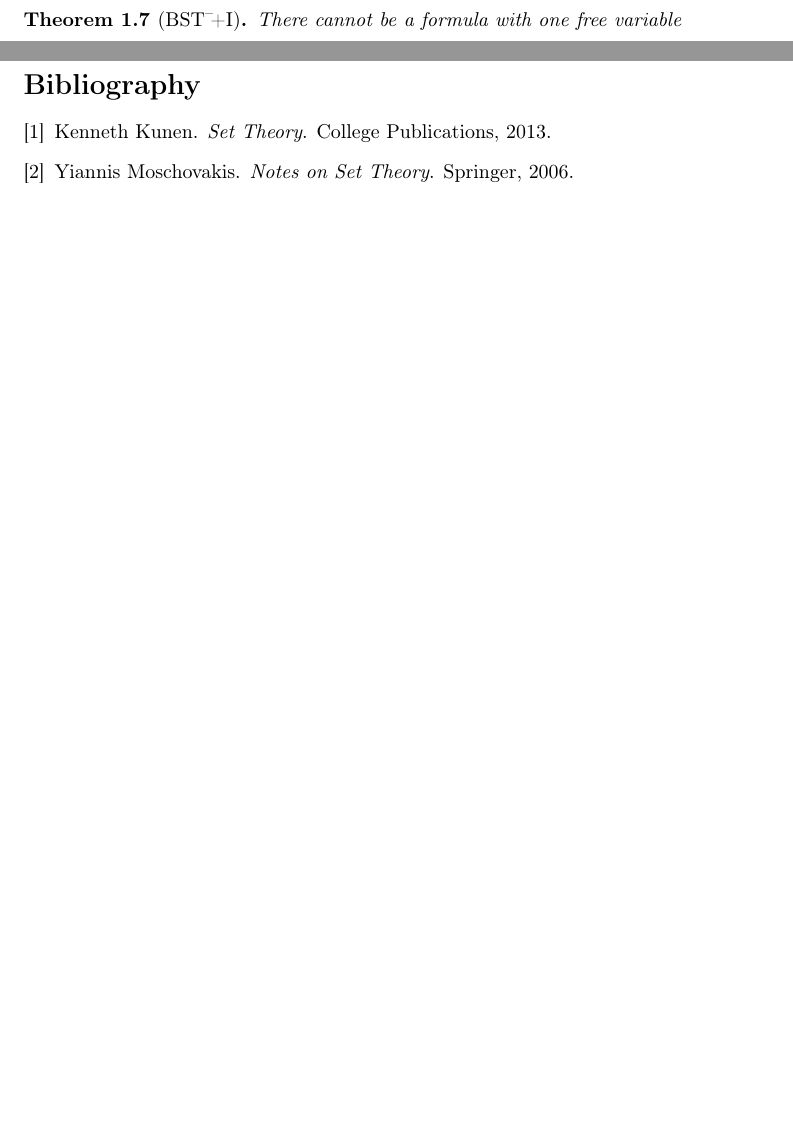
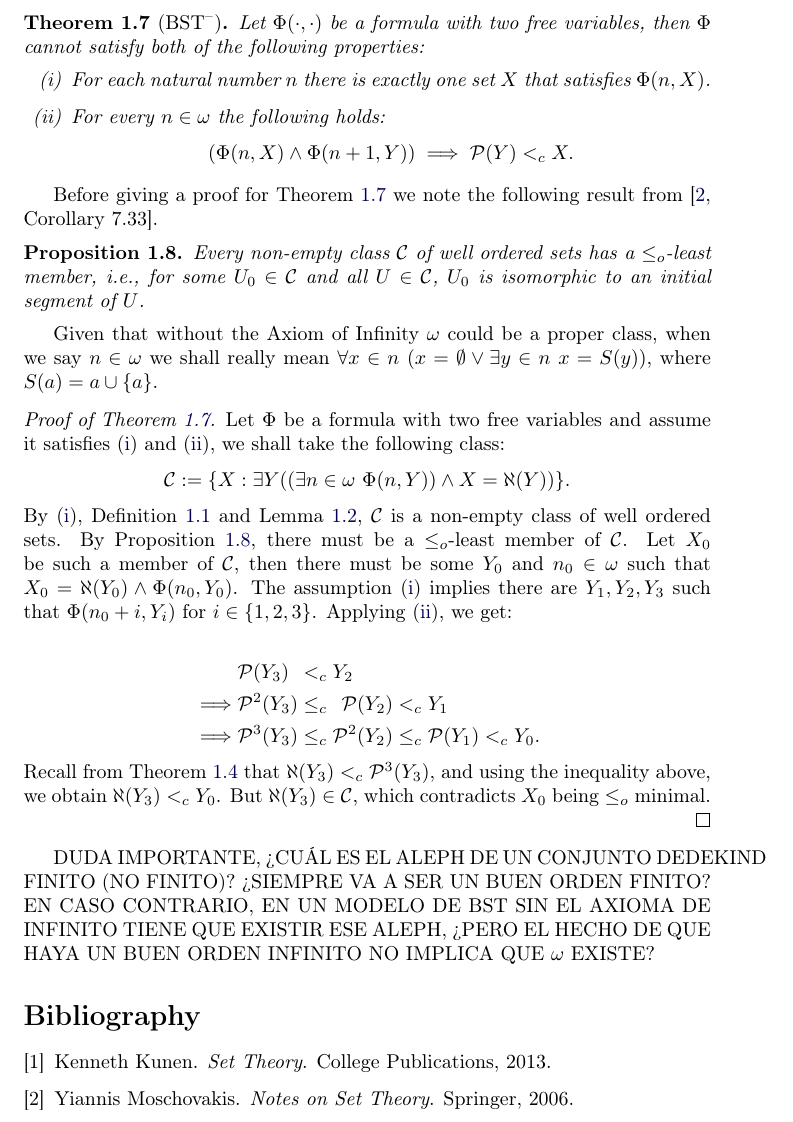
Before and after one commit to JoelKuperman/Hartogs, a LaTeX document (hartogs.tex, which reads header-trabajo-eng.tex, problem.tex): two parts of pages 2 and 3 of 3 before the commit and part of page 3 of 3 after it, the two joined at a grey line, cut so that both start at the same text, the shorter picture padded with empty space. Compiled offline with pdfLaTeX.

Commit message:
Termine de probar lo de la secuencia sin Reemplazo ni Infinito, deje dudas en mayusculas

```diff
--- a/header-trabajo-eng.tex
+++ b/header-trabajo-eng.tex
@@ -105,8 +105,8 @@
 
 \newtheorem{theorem}{Theorem}[section]
 \newtheorem{lemma}[theorem]{Lema}
-\newtheorem{prop}[theorem]{Proposición}
-\newtheorem{corollary}[theorem]{Corolario}
+\newtheorem{prop}[theorem]{Proposition}
+\newtheorem{corollary}[theorem]{Corollary}
 \newtheorem{problem}[theorem]{Problema}
 \theoremstyle{definition}
 \newtheorem{definition}[theorem]{Definition}
--- a/problem.tex
+++ b/problem.tex
@@ -82,25 +83,64 @@ Before moving on to the proof, let us note that Definition \ref{aleph} does not
 
 	\noindent Thus, for all $X\in\ran(\mathcal{S})$, we have $\aleph(X)\in\mathcal{P}(\mathcal{P}(\WO(\union \ran(\mathcal{S}))))$. Hence, $\Bst$ proves the existence of the sequence $\{\aleph(X_n)\}_{n\in\omega}$, which would of course be trivial using Replacement.
 
-	It is straightforward to prove that for each $n\in\omega$, $\mathcal{P}^{3}(X_{n+3}) <_c X_n$, indeed, applying the hypothesis on $\mathcal{S}$ yields:
+	It is straightforward to prove that for each $n\in\omega$,
+	$\mathcal{P}^{3}(X_{n+3}) <_c X_n$,
+	indeed, applying the hypothesis on $\mathcal{S}$ yields:
 	\begin{align*}
 		&\mathcal{P}(X_{n+3}) \hspace{4.5 pt} <_c X_{n+2}
 		\\ \implies &\mathcal{P}^2(X_{n+3}) \leq_c \hspace{4.5 pt} \mathcal{P}(X_{n+2}) <_c X_{n+1}
 		\\ \implies &\mathcal{P}^3(X_{n+3}) \leq_c \mathcal{P}^{2}(X_{n+2}) \leq_c \mathcal{P}(X_{n+1}) <_c X_n.
 	\end{align*}
-	As a consequence, $\aleph(X_{n+3}) <_c \mathcal{P}^{3}(X_{n+3}) <_c X_n$, where the first inequality comes from applying Theorem \ref{partes3}.
+	As a consequence,
+	$\aleph(X_{n+3}) <_c \mathcal{P}^{3}(X_{n+3}) <_c X_n$, where the first inequality comes from applying Theorem \ref{partes3}.
 
 	\noindent Let us now show that $\aleph(X_{n+3}) <_c \aleph(X_n)$ for all $n\in\omega$. Well ordered sets are pairwise comparable with the relation $\leq_c$, in particular: $\aleph(X_{n+3}) <_c \aleph(X_n)$ or $\aleph(X_n) \leq_c \aleph(X_{n+3})$. The latter statement cannot hold, since it would imply $\aleph(X_n) <_c X_n$, which contradicts Lemma \ref{aleph2}.
 
 	Finally, $\{\aleph(X_{3n})\}_{n\in\omega}$ is a set of well ordered sets that is not well founded with the $<_c$ relation, which cannot happen under $\Bst$.
 \end{proof}
 
-The following theorem is equivalent to the previous one when using Replacement but strictly stronger when working within $\Bsti$.
+The following theorem is equivalent to the previous one when using Replacement but strictly stronger when working within $\Bst$.
 
-\begin{theorem}[$\Bsti$]
-	There cannot be a formula with one free variable
+\begin{theorem}[$\Bst$]
+	\label{hartogs_class}
+	Let $\Phi(\cdot,\cdot)$ be a formula with two free variables, then $\Phi$ cannot satisfy both of the following properties:
+	\begin{enumerate}[(i)]
+		\item \label{nat_define} For each natural number $n$ there is exactly one set $X$ that satisfies $\Phi(n,X)$.
+		\item \label{dec_seq} For every $n\in\omega$ the following holds:
+		\[
+			(\Phi(n,X) \land \Phi(n+1,Y)) \implies \mathcal{P}(Y) <_c X.
+		\]
+	\end{enumerate}
 \end{theorem}
-% Terminar este teorema
+
+Before giving a proof for Theorem \ref{hartogs_class} we note the following result from \cite[Corollary 7.33]{Moscho}.
+
+\begin{prop}\label{class_wo}
+	Every non-empty class $\mathcal{C}$ of well ordered sets has a $\leq_o$-least member, i.e., for some $U_0 \in \mathcal{C}$ and all $U\in\mathcal{C}$, $U_0$ is isomorphic to an initial segment of $U$.
+\end{prop}
+
+Given that without the Axiom of Infinity $\omega$ could be a proper class, when we say $n\in\omega$ we shall really mean $\forall x\in n \ (x = \emptyset \lor \exists y \in n \ x = S(y))$, where $S(a) = a \cup \{a\}$.
+
+\begin{proof}[Proof of Theorem \ref{hartogs_class}]
+	Let $\Phi$ be a formula with two free variables and assume it satisfies (\ref{nat_define}) and (\ref{dec_seq}), we shall take the following class:
+	\[
+		 \mathcal{C} := \{X: \exists Y ((\exists n\in\omega \ \Phi(n,Y)) \land X = \aleph(Y))\}.
+	\]
+	By (\ref{nat_define}), Definition \ref{aleph} and Lemma \ref{aleph2}, $\mathcal{C}$ is a non-empty class of well ordered sets. By Proposition \ref{class_wo}, there must be a $\leq_o$-least member of $\mathcal{C}$.
+	Let $X_0$ be such a member of $\mathcal{C}$, then there must be some $Y_0$ and $n_0 \in\omega$ such that $X_0 = \aleph(Y_0) \land \Phi(n_0,Y_0)$.
+	The assumption (\ref{nat_define}) implies there are $Y_1 , Y_2, Y_3$ such that $\Phi(n_0 + i , Y_i)$ for $i\in\{1,2,3\}$.
+	Applying (\ref{dec_seq}), we get:
+
+	\begin{align*}
+		&\mathcal{P}(Y_3) \hspace{4.5 pt} <_c Y_2
+		\\ \implies &\mathcal{P}^2(Y_3) \leq_c \hspace{4.5 pt} \mathcal{P}(Y_2) <_c Y_1
+		\\ \implies &\mathcal{P}^3(Y_3) \leq_c \mathcal{P}^{2}(Y_2) \leq_c \mathcal{P}(Y_1) <_c Y_0.
+	\end{align*}
+	Recall from Theorem \ref{partes3} that $\aleph(Y_3) <_c \mathcal{P}^{3}(Y_3)$, and using the inequality above, we obtain $\aleph(Y_3) <_c Y_0$. But $\aleph(Y_3)\in\mathcal{C}$, which contradicts $X_0$ being $\leq_o$ minimal.
+\end{proof}
+
+DUDA IMPORTANTE, ¿CUÁL ES EL ALEPH DE UN CONJUNTO DEDEKIND FINITO (NO FINITO)? ¿SIEMPRE VA A SER UN BUEN ORDEN FINITO? EN CASO CONTRARIO, EN UN MODELO DE BST SIN EL AXIOMA DE INFINITO TIENE QUE EXISTIR ESE ALEPH, ¿PERO EL HECHO DE QUE HAYA UN BUEN ORDEN INFINITO NO IMPLICA QUE $\omega$ EXISTE?
+
 
 %Voy agregando bibliografía, con el Kunen y el Jech por si llegan a hacer falta
 \bibliographystyle{plain}
```
Also changed, not shown: problem.tex (3 more changed lines).
